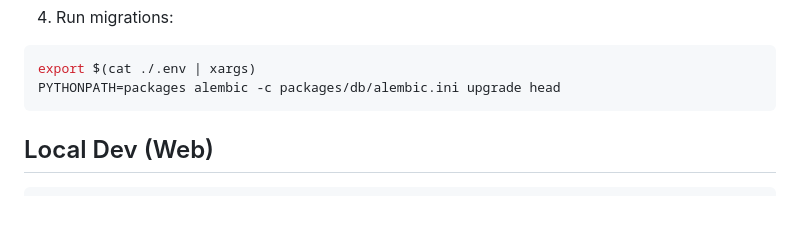
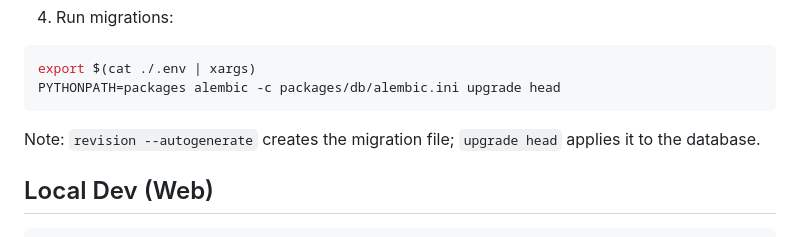
Before and after one commit to boovius/job-seeker-assistant, a Markdown page: README.md, the part around the change. Rendered like a GitHub page; blank space fills up the shorter version.

Commit message:
Clarify Alembic revision vs upgrade

````diff
--- a/README.md
+++ b/README.md
@@ -47,6 +47,7 @@ PYTHONPATH=packages alembic -c packages/db/alembic.ini revision --autogenerate -
 export $(cat ./.env | xargs)
 PYTHONPATH=packages alembic -c packages/db/alembic.ini upgrade head
 ```
+Note: `revision --autogenerate` creates the migration file; `upgrade head` applies it to the database.
 
 ## Local Dev (Web)
 ```bash
````
